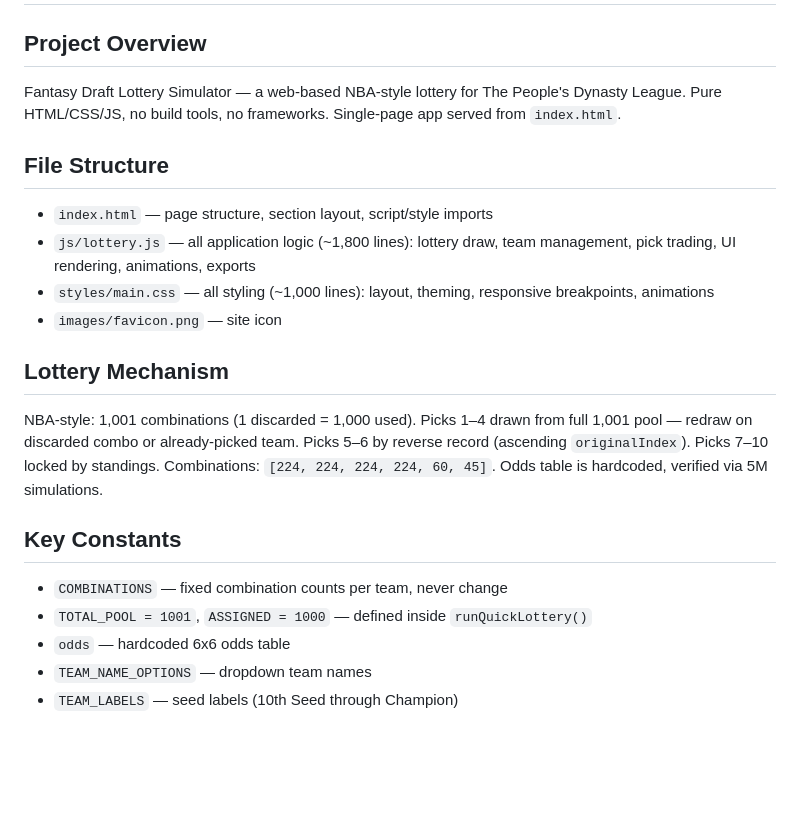
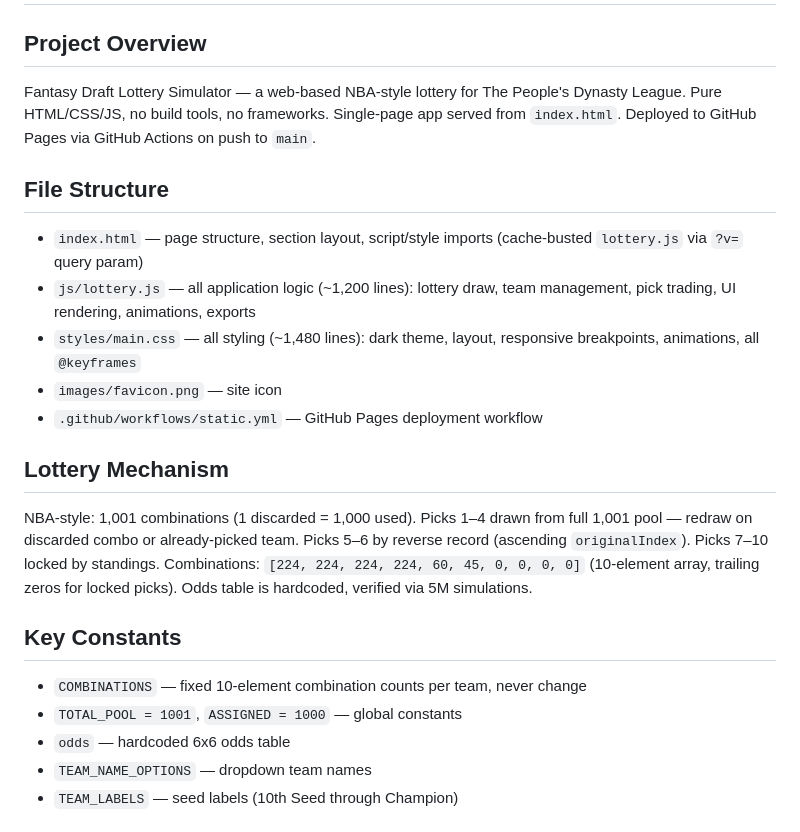
Before and after one commit to lucasreydman/fantasy-draft-lottery, a Markdown page: CLAUDE.md, the part around one of its changes. GitHub-like rendering; blank space fills up the shorter version.

```diff
--- a/CLAUDE.md
+++ b/CLAUDE.md
@@ -2,23 +2,24 @@
 
 ## Project Overview
 
-Fantasy Draft Lottery Simulator — a web-based NBA-style lottery for The People's Dynasty League. Pure HTML/CSS/JS, no build tools, no frameworks. Single-page app served from `index.html`.
+Fantasy Draft Lottery Simulator — a web-based NBA-style lottery for The People's Dynasty League. Pure HTML/CSS/JS, no build tools, no frameworks. Single-page app served from `index.html`. Deployed to GitHub Pages via GitHub Actions on push to `main`.
 
 ## File Structure
 
-- `index.html` — page structure, section layout, script/style imports
-- `js/lottery.js` — all application logic (~1,800 lines): lottery draw, team management, pick trading, UI rendering, animations, exports
-- `styles/main.css` — all styling (~1,000 lines): layout, theming, responsive breakpoints, animations
+- `index.html` — page structure, section layout, script/style imports (cache-busted `lottery.js` via `?v=` query param)
+- `js/lottery.js` — all application logic (~1,200 lines): lottery draw, team management, pick trading, UI rendering, animations, exports
+- `styles/main.css` — all styling (~1,480 lines): dark theme, layout, responsive breakpoints, animations, all `@keyframes`
 - `images/favicon.png` — site icon
+- `.github/workflows/static.yml` — GitHub Pages deployment workflow
 
 ## Lottery Mechanism
 
-NBA-style: 1,001 combinations (1 discarded = 1,000 used). Picks 1–4 drawn from full 1,001 pool — redraw on discarded combo or already-picked team. Picks 5–6 by reverse record (ascending `originalIndex`). Picks 7–10 locked by standings. Combinations: `[224, 224, 224, 224, 60, 45]`. Odds table is hardcoded, verified via 5M simulations.
+NBA-style: 1,001 combinations (1 discarded = 1,000 used). Picks 1–4 drawn from full 1,001 pool — redraw on discarded combo or already-picked team. Picks 5–6 by reverse record (ascending `originalIndex`). Picks 7–10 locked by standings. Combinations: `[224, 224, 224, 224, 60, 45, 0, 0, 0, 0]` (10-element array, trailing zeros for locked picks). Odds table is hardcoded, verified via 5M simulations.
 
 ## Key Constants
 
-- `COMBINATIONS` — fixed combination counts per team, never change
-- `TOTAL_POOL = 1001`, `ASSIGNED = 1000` — defined inside `runQuickLottery()`
+- `COMBINATIONS` — fixed 10-element combination counts per team, never change
+- `TOTAL_POOL = 1001`, `ASSIGNED = 1000` — global constants
 - `odds` — hardcoded 6x6 odds table
 - `TEAM_NAME_OPTIONS` — dropdown team names
 - `TEAM_LABELS` — seed labels (10th Seed through Champion)
```
Also changed, not shown: other parts of CLAUDE.md (+3 -17 lines).
